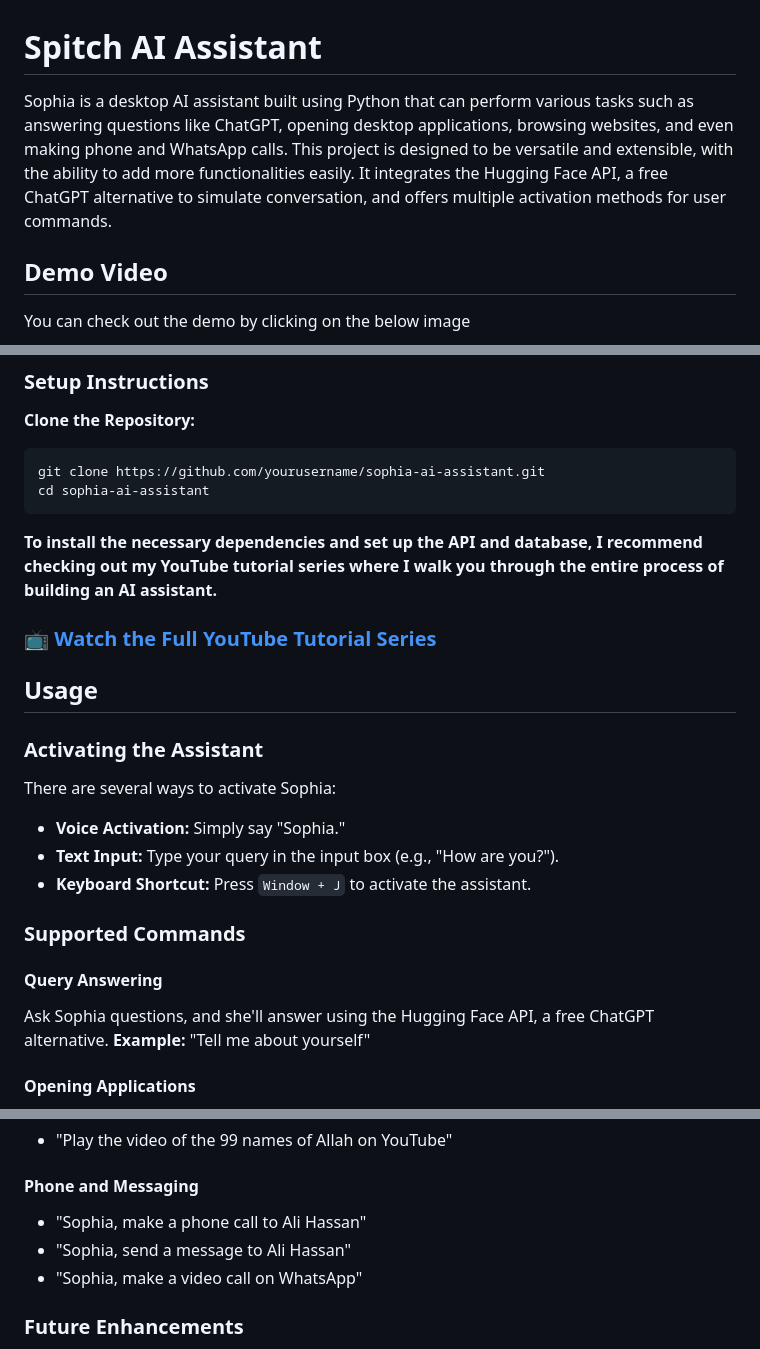
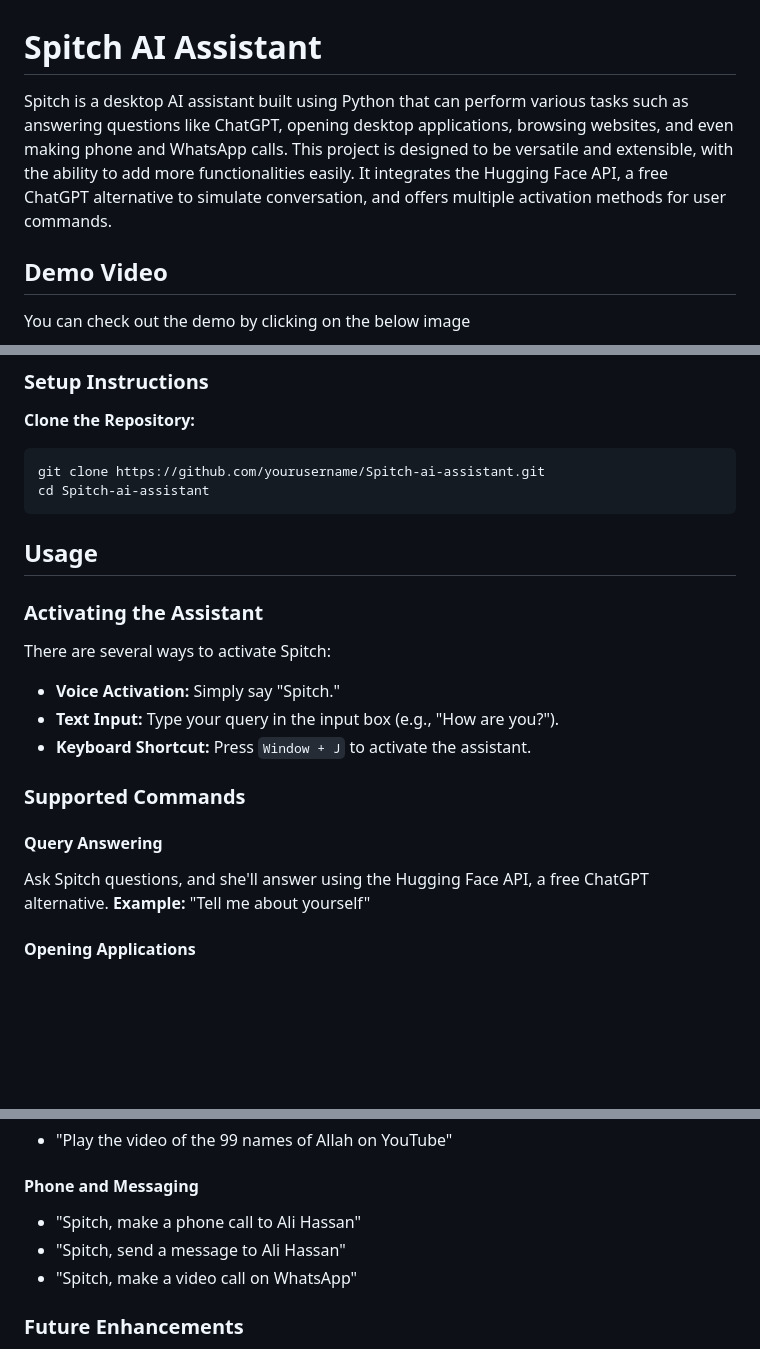
Before and after one commit to sujithputta02/Spitch-AI-Assistant, a Markdown page: README.md, 3 parts joined by grey strips. Drawn GitHub-style; blank space fills up the shorter version.

````diff
--- a/README.md
+++ b/README.md
@@ -1,5 +1,5 @@
 # Spitch AI Assistant
-Sophia is a desktop AI assistant built using Python that can perform various tasks such as answering questions like ChatGPT, opening desktop applications, browsing websites, and even making phone and WhatsApp calls. This project is designed to be versatile and extensible, with the ability to add more functionalities easily. It integrates the Hugging Face API, a free ChatGPT alternative to simulate conversation, and offers multiple activation methods for user commands.
+Spitch is a desktop AI assistant built using Python that can perform various tasks such as answering questions like ChatGPT, opening desktop applications, browsing websites, and even making phone and WhatsApp calls. This project is designed to be versatile and extensible, with the ability to add more functionalities easily. It integrates the Hugging Face API, a free ChatGPT alternative to simulate conversation, and offers multiple activation methods for user commands.
 
 ## Demo Video
 You can check out the demo by clicking on the below image
@@ -97,26 +95,22 @@ zope.interface==6.4.post2
 
 **Clone the Repository:**
    ```bash
-   git clone https://github.com/yourusername/sophia-ai-assistant.git
-   cd sophia-ai-assistant
+   git clone https://github.com/yourusername/Spitch-ai-assistant.git
+   cd Spitch-ai-assistant
 ```
-__To install the necessary dependencies and set up the API and database, I recommend checking out my YouTube tutorial series where I walk you through the entire process of building an AI assistant.__
-
-### 📺 [Watch the Full YouTube Tutorial Series](https://www.youtube.com/playlist?list=PLoGk-8pBKSRVWvGN372yBzrF15tSv22KY)
-
 ## Usage
 
 ### Activating the Assistant
-There are several ways to activate Sophia:
+There are several ways to activate Spitch:
 
-- **Voice Activation:** Simply say "Sophia."
+- **Voice Activation:** Simply say "Spitch."
 - **Text Input:** Type your query in the input box (e.g., "How are you?").
 - **Keyboard Shortcut:** Press `Window + J` to activate the assistant.
 
 ### Supported Commands
 
 #### Query Answering
-Ask Sophia questions, and she'll answer using the Hugging Face API, a free ChatGPT alternative.
+Ask Spitch questions, and she'll answer using the Hugging Face API, a free ChatGPT alternative.
 **Example:** "Tell me about yourself"
 
 #### Opening Applications
@@ -131,9 +125,9 @@ Ask Sophia questions, and she'll answer using the Hugging Face API, a free ChatG
 - "Play the video of the 99 names of Allah on YouTube"
 
 #### Phone and Messaging
-- "Sophia, make a phone call to Ali Hassan"
-- "Sophia, send a message to Ali Hassan"
-- "Sophia, make a video call on WhatsApp"
+- "Spitch, make a phone call to Ali Hassan"
+- "Spitch, send a message to Ali Hassan"
+- "Spitch, make a video call on WhatsApp"
 
 ### Future Enhancements
 - **Custom Application and Website Management:** Users will be able to add their applications and websites without needing to work with databases or SQL.
````
Also changed, not shown: other parts of README.md (+2 -4 lines).
